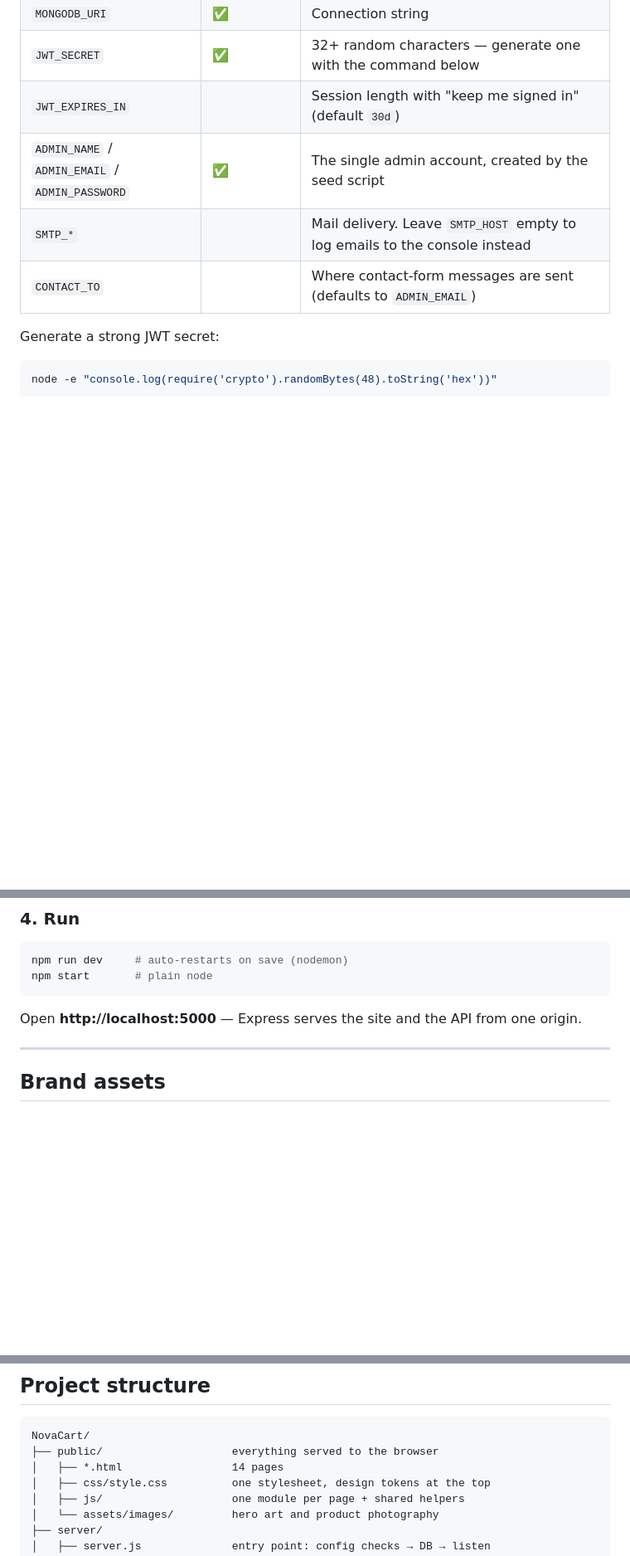
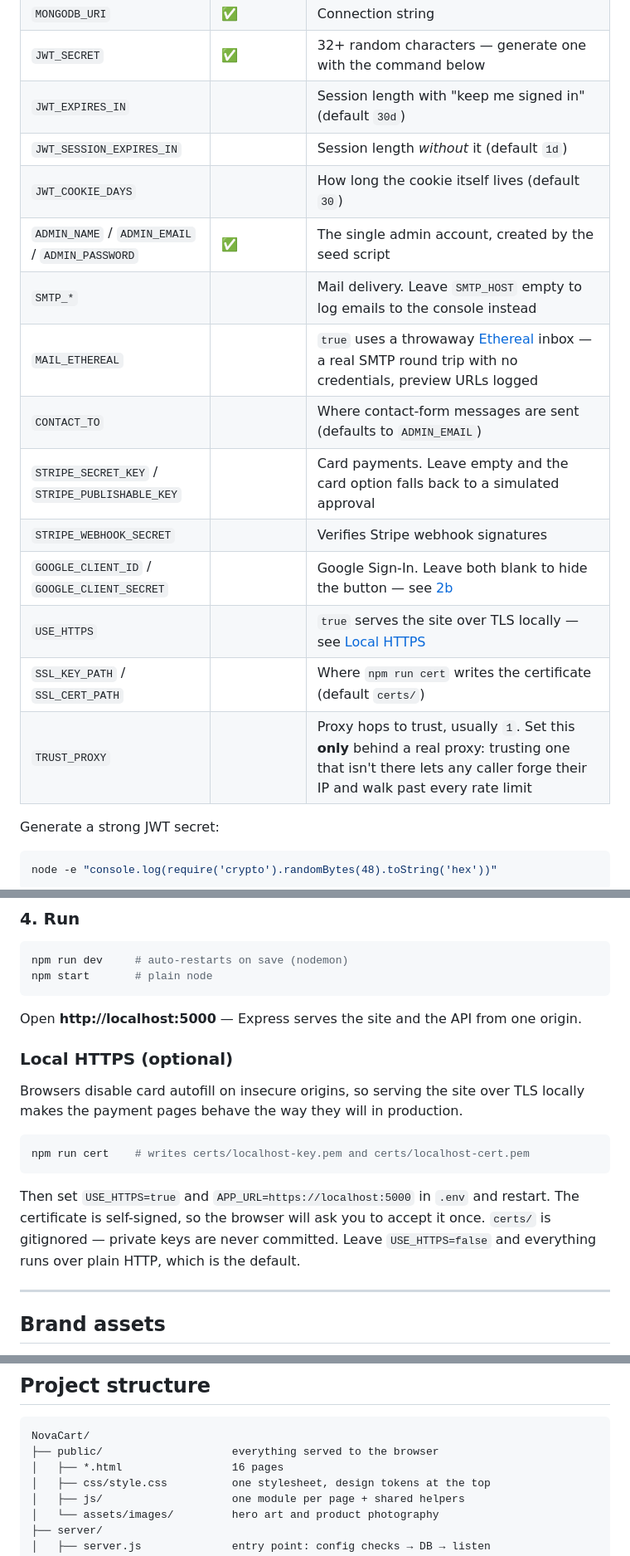
Before and after one commit to huzaifa-dev-ai/NovaCart---Full-Stack-E-Commerce-Store, a Markdown page: README.md, 3 parts joined by grey strips. Shown: that part at 83% size. Drawn GitHub-style; blank space fills up the shorter version.

````diff
--- a/README.md
+++ b/README.md
@@ -62,9 +88,18 @@ Then open `.env` and fill it in:
 | `MONGODB_URI` | ✅ | Connection string |
 | `JWT_SECRET` | ✅ | 32+ random characters — generate one with the command below |
 | `JWT_EXPIRES_IN` | | Session length with "keep me signed in" (default `30d`) |
+| `JWT_SESSION_EXPIRES_IN` | | Session length *without* it (default `1d`) |
+| `JWT_COOKIE_DAYS` | | How long the cookie itself lives (default `30`) |
 | `ADMIN_NAME` / `ADMIN_EMAIL` / `ADMIN_PASSWORD` | ✅ | The single admin account, created by the seed script |
 | `SMTP_*` | | Mail delivery. Leave `SMTP_HOST` empty to log emails to the console instead |
+| `MAIL_ETHEREAL` | | `true` uses a throwaway [Ethereal](https://ethereal.email) inbox — a real SMTP round trip with no credentials, preview URLs logged |
 | `CONTACT_TO` | | Where contact-form messages are sent (defaults to `ADMIN_EMAIL`) |
+| `STRIPE_SECRET_KEY` / `STRIPE_PUBLISHABLE_KEY` | | Card payments. Leave empty and the card option falls back to a simulated approval |
+| `STRIPE_WEBHOOK_SECRET` | | Verifies Stripe webhook signatures |
+| `GOOGLE_CLIENT_ID` / `GOOGLE_CLIENT_SECRET` | | Google Sign-In. Leave both blank to hide the button — see [2b](#2b-google-sign-in-optional) |
+| `USE_HTTPS` | | `true` serves the site over TLS locally — see [Local HTTPS](#local-https-optional) |
+| `SSL_KEY_PATH` / `SSL_CERT_PATH` | | Where `npm run cert` writes the certificate (default `certs/`) |
+| `TRUST_PROXY` | | Proxy hops to trust, usually `1`. Set this **only** behind a real proxy: trusting one that isn't there lets any caller forge their IP and walk past every rate limit |
 
 Generate a strong JWT secret:
 
@@ -166,6 +203,20 @@ npm start       # plain node
 
 Open **http://localhost:5000** — Express serves the site and the API from one origin.
 
+### Local HTTPS (optional)
+
+Browsers disable card autofill on insecure origins, so serving the site over TLS locally
+makes the payment pages behave the way they will in production.
+
+```bash
+npm run cert    # writes certs/localhost-key.pem and certs/localhost-cert.pem
+```
+
+Then set `USE_HTTPS=true` and `APP_URL=https://localhost:5000` in `.env` and restart. The
+certificate is self-signed, so the browser will ask you to accept it once. `certs/` is
+gitignored — private keys are never committed. Leave `USE_HTTPS=false` and everything runs
+over plain HTTP, which is the default.
+
 ---
 
 ## Brand assets
@@ -194,7 +245,7 @@ by their headings rather than by different icons.
 ```
 NovaCart/
 ├── public/                    everything served to the browser
-│   ├── *.html                 14 pages
+│   ├── *.html                 16 pages
 │   ├── css/style.css          one stylesheet, design tokens at the top
 │   ├── js/                    one module per page + shared helpers
 │   └── assets/images/         hero art and product photography
````
Also changed, not shown: other parts of README.md (+56 -12 lines), docs/screenshots/admin.png (added), docs/screenshots/catalog.png (added), docs/screenshots/product.png (added), 1 other file.
